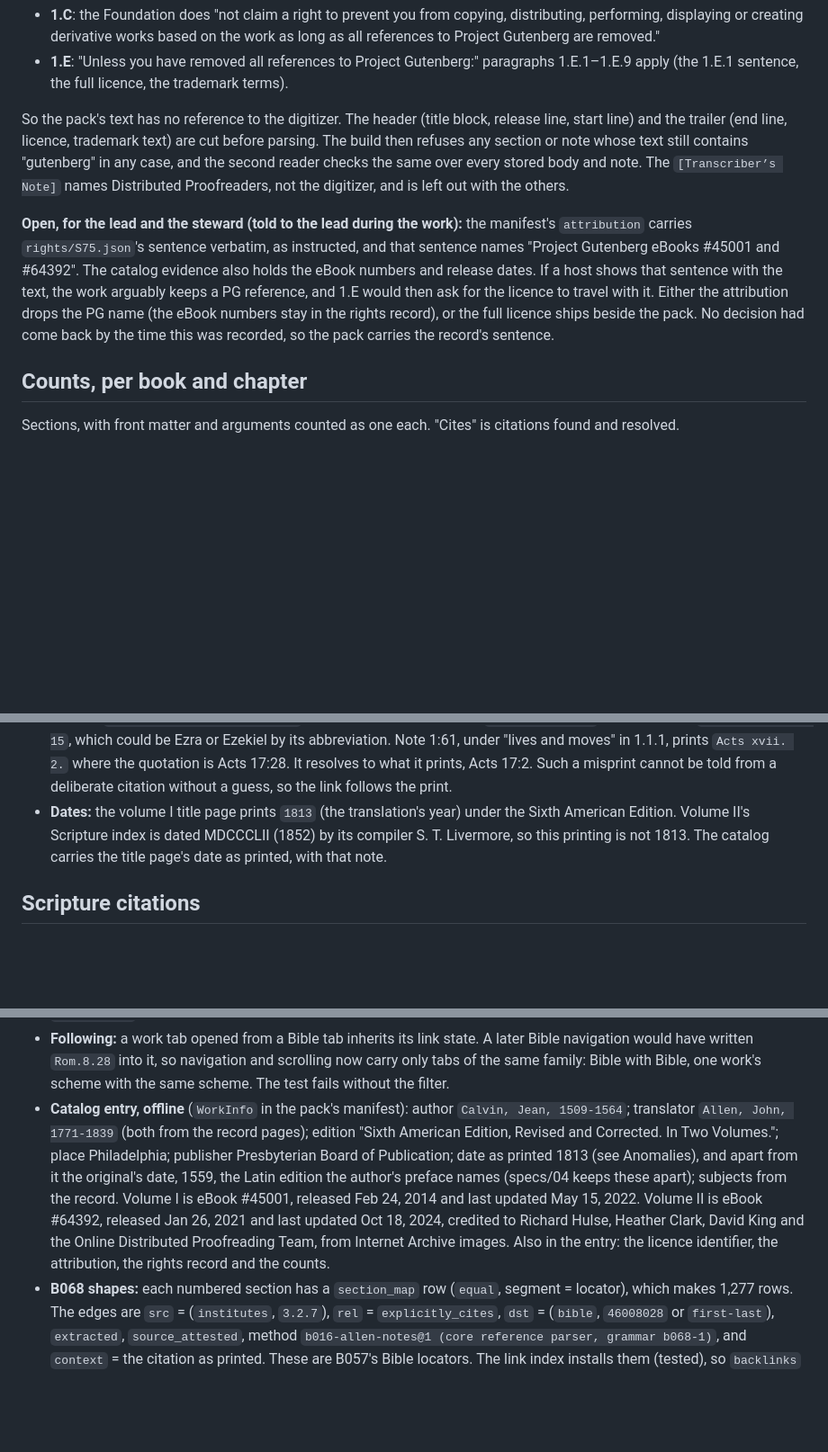
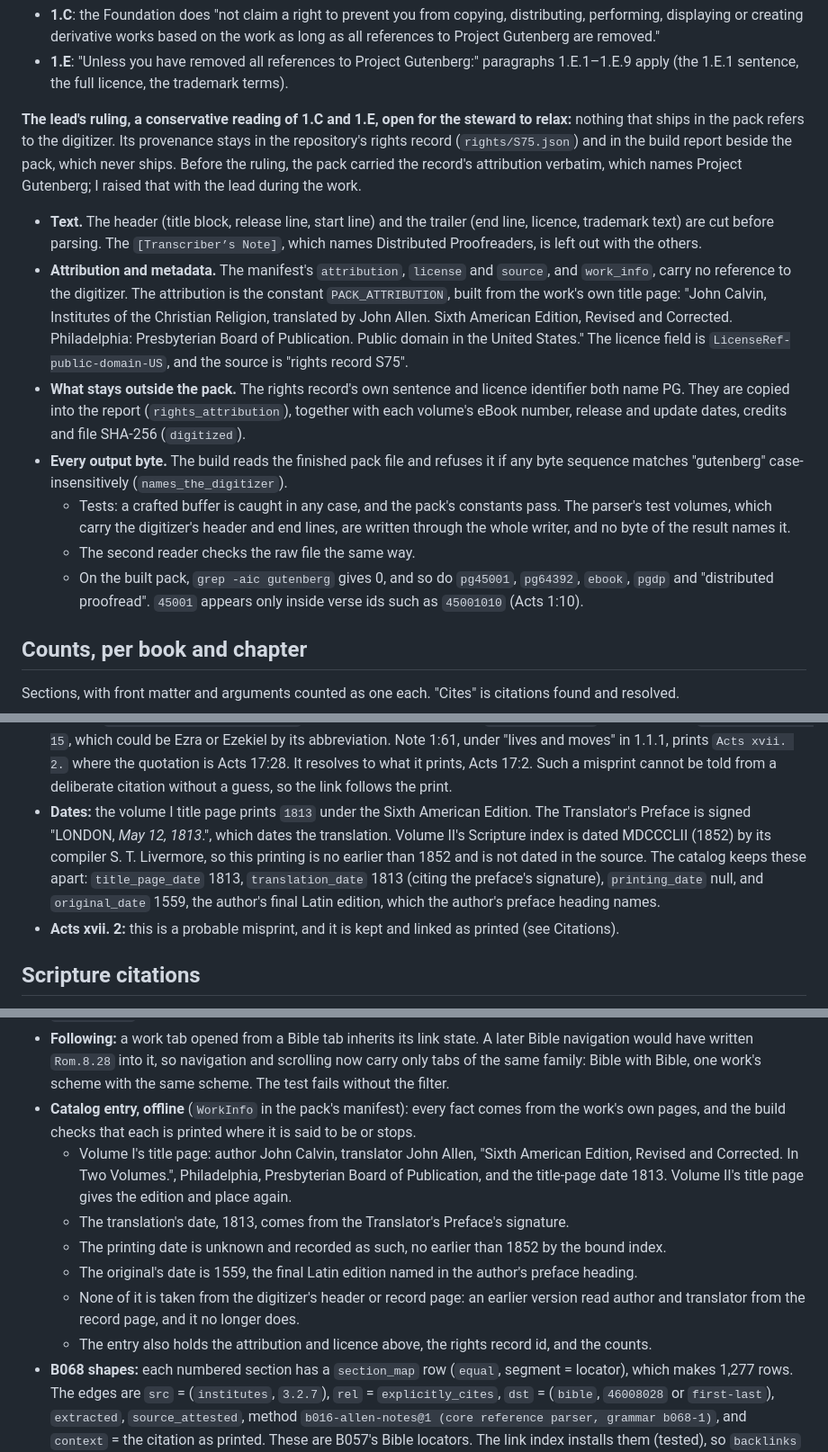
Before and after one commit to motleydev/openlogos, a Markdown page: docs/evidence/B016.md, 3 parts joined by grey strips. Shown at 90% size. Drawn GitHub-style; blank space fills up the shorter version.

Commit message:
B016: evidence records the lead's ruling on the digitizer, the dates, and the reruns
Co-Authored-By: Claude Opus 5.5 <noreply@anthropic.com>
Claude-Session: https://claude.ai/code/session_01PSjqct63Da4HHbxaPgKEPr

```diff
--- a/docs/evidence/B016.md
+++ b/docs/evidence/B016.md
@@ -119,19 +119,33 @@ The digitizer's licence, as both files print it:
 - **1.E**: "Unless you have removed all references to Project Gutenberg:" paragraphs 1.E.1–1.E.9
   apply (the 1.E.1 sentence, the full licence, the trademark terms).
 
-So the pack's text has no reference to the digitizer. The header (title block, release line,
-start line) and the trailer (end line, licence, trademark text) are cut before parsing. The build
-then refuses any section or note whose text still contains "gutenberg" in any case, and the
-second reader checks the same over every stored body and note. The `[Transcriber’s Note]` names
-Distributed Proofreaders, not the digitizer, and is left out with the others.
+**The lead's ruling, a conservative reading of 1.C and 1.E, open for the steward to relax:**
+nothing that ships in the pack refers to the digitizer. Its provenance stays in the repository's
+rights record (`rights/S75.json`) and in the build report beside the pack, which never ships.
+Before the ruling, the pack carried the record's attribution verbatim, which names Project
+Gutenberg; I raised that with the lead during the work.
 
-**Open, for the lead and the steward (told to the lead during the work):** the manifest's
-`attribution` carries `rights/S75.json`'s sentence verbatim, as instructed, and that sentence
-names "Project Gutenberg eBooks #45001 and #64392". The catalog evidence also holds the eBook
-numbers and release dates. If a host shows that sentence with the text, the work arguably keeps a
-PG reference, and 1.E would then ask for the licence to travel with it. Either the attribution
-drops the PG name (the eBook numbers stay in the rights record), or the full licence ships beside
-the pack. No decision had come back by the time this was recorded, so the pack carries the record's sentence.
+- **Text.** The header (title block, release line, start line) and the trailer (end line,
+  licence, trademark text) are cut before parsing. The `[Transcriber’s Note]`, which names
+  Distributed Proofreaders, is left out with the others.
+- **Attribution and metadata.** The manifest's `attribution`, `license` and `source`, and
+  `work_info`, carry no reference to the digitizer. The attribution is the constant
+  `PACK_ATTRIBUTION`, built from the work's own title page: "John Calvin, Institutes of the
+  Christian Religion, translated by John Allen. Sixth American Edition, Revised and Corrected.
+  Philadelphia: Presbyterian Board of Publication. Public domain in the United States." The
+  licence field is `LicenseRef-public-domain-US`, and the source is "rights record S75".
+- **What stays outside the pack.** The rights record's own sentence and licence identifier both
+  name PG. They are copied into the report (`rights_attribution`), together with each volume's
+  eBook number, release and update dates, credits and file SHA-256 (`digitized`).
+- **Every output byte.** The build reads the finished pack file and refuses it if any byte
+  sequence matches "gutenberg" case-insensitively (`names_the_digitizer`).
+  - Tests: a crafted buffer is caught in any case, and the pack's constants pass. The parser's
+    test volumes, which carry the digitizer's header and end lines, are written through the
+    whole writer, and no byte of the result names it.
+  - The second reader checks the raw file the same way.
+  - On the built pack, `grep -aic gutenberg` gives 0, and so do `pg45001`, `pg64392`, `ebook`,
+    `pgdp` and "distributed proofread". `45001` appears only inside verse ids such as
+    `45001010` (Acts 1:10).
 
 ## Counts, per book and chapter
 
@@ -171,10 +185,15 @@ None is repaired. The report (`institutes-allen.json`, `findings`) lists every o
   by its abbreviation. Note 1:61, under "lives and moves" in 1.1.1, prints `Acts xvii. 2.`
   where the quotation is Acts 17:28. It resolves to what it prints, Acts 17:2. Such a misprint
   cannot be told from a deliberate citation without a guess, so the link follows the print.
-- **Dates:** the volume I title page prints `1813` (the translation's year) under the Sixth
-  American Edition. Volume II's Scripture index is dated MDCCCLII (1852) by its compiler
-  S. T. Livermore, so this printing is not 1813. The catalog carries the title page's date as
-  printed, with that note.
+- **Dates:** the volume I title page prints `1813` under the Sixth American Edition. The
+  Translator's Preface is signed "LONDON, _May 12, 1813_.", which dates the translation.
+  Volume II's Scripture index is dated MDCCCLII (1852) by its compiler S. T. Livermore, so this
+  printing is no earlier than 1852 and is not dated in the source. The catalog keeps these
+  apart: `title_page_date` 1813, `translation_date` 1813 (citing the preface's signature),
+  `printing_date` null, and `original_date` 1559, the author's final Latin edition, which the
+  author's preface heading names.
+- **Acts xvii. 2:** this is a probable misprint, and it is kept and linked as printed (see
+  Citations).
 
 ## Scripture citations
 
@@ -244,16 +263,17 @@ show here.
   navigation would have written `Rom.8.28` into it, so navigation and scrolling now carry only tabs
   of the same family: Bible with Bible, one work's scheme with the same scheme. The test fails
   without the filter.
-- **Catalog entry, offline** (`WorkInfo` in the pack's manifest): author `Calvin, Jean,
-  1509-1564`; translator `Allen, John, 1771-1839` (both from the record pages); edition "Sixth
-  American Edition, Revised and Corrected. In Two Volumes."; place Philadelphia; publisher
-  Presbyterian Board of Publication; date as printed 1813 (see Anomalies), and apart from it the
-  original's date, 1559, the Latin edition the author's preface names (specs/04 keeps these
-  apart); subjects from the record. Volume I is eBook #45001, released Feb 24, 2014 and last updated May 15, 2022. Volume
-  II is eBook #64392, released Jan 26, 2021 and last updated Oct 18, 2024, credited to Richard
-  Hulse, Heather Clark, David King and the Online Distributed Proofreading Team, from Internet
-  Archive images. Also in the entry: the licence identifier, the attribution, the rights record
-  and the counts.
+- **Catalog entry, offline** (`WorkInfo` in the pack's manifest): every fact comes from the
+  work's own pages, and the build checks that each is printed where it is said to be or stops.
+  - Volume I's title page: author John Calvin, translator John Allen, "Sixth American Edition,
+    Revised and Corrected. In Two Volumes.", Philadelphia, Presbyterian Board of Publication,
+    and the title-page date 1813. Volume II's title page gives the edition and place again.
+  - The translation's date, 1813, comes from the Translator's Preface's signature.
+  - The printing date is unknown and recorded as such, no earlier than 1852 by the bound index.
+  - The original's date is 1559, the final Latin edition named in the author's preface heading.
+  - None of it is taken from the digitizer's header or record page: an earlier version read
+    author and translator from the record page, and it no longer does.
+  - The entry also holds the attribution and licence above, the rights record id, and the counts.
 - **B068 shapes:** each numbered section has a `section_map` row (`equal`, segment = locator),
   which makes 1,277 rows. The edges are `src` = (`institutes`, `3.2.7`), `rel` =
   `explicitly_cites`, `dst` = (`bible`, `46008028` or `first-last`), `extracted`,
```
Also changed, not shown: other parts of docs/evidence/B016.md (+6 -6 lines).
